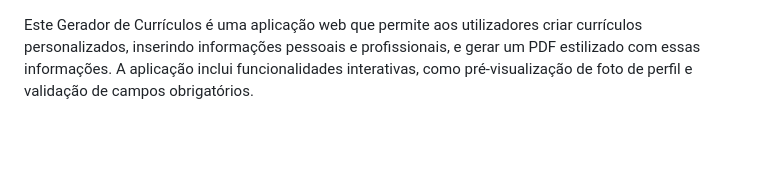
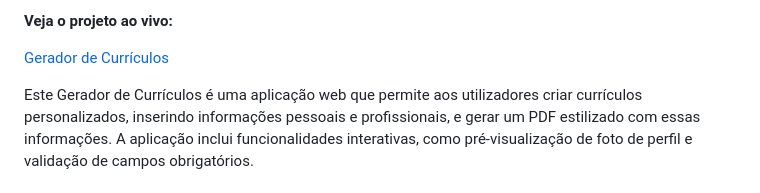
Before and after one commit to Ninja1375/Gerador-de-Curriculos, a Markdown page: README.md, the part around the change. Rendered like a GitHub page; blank space fills up the shorter version.

```diff
--- a/README.md
+++ b/README.md
@@ -1,3 +1,8 @@
+**Veja o projeto ao vivo:**
+
+[Gerador de Currículos](https://ninja1375.github.io/Gerador-de-Curriculos/)
+
+
 Este Gerador de Currículos é uma aplicação web que permite aos utilizadores criar currículos personalizados, inserindo informações pessoais e profissionais, e gerar um PDF estilizado com essas informações. A aplicação inclui funcionalidades interativas, como pré-visualização de foto de perfil e validação de campos obrigatórios.
 
 ## Funcionalidades principais: ##
```
